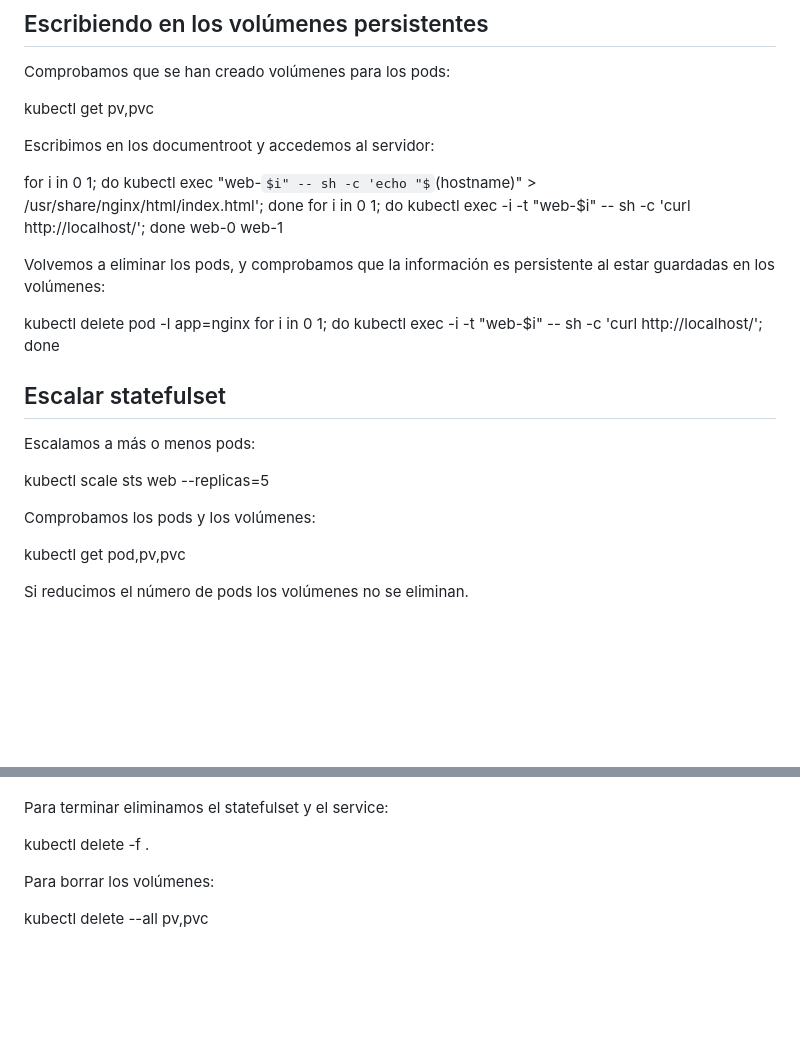
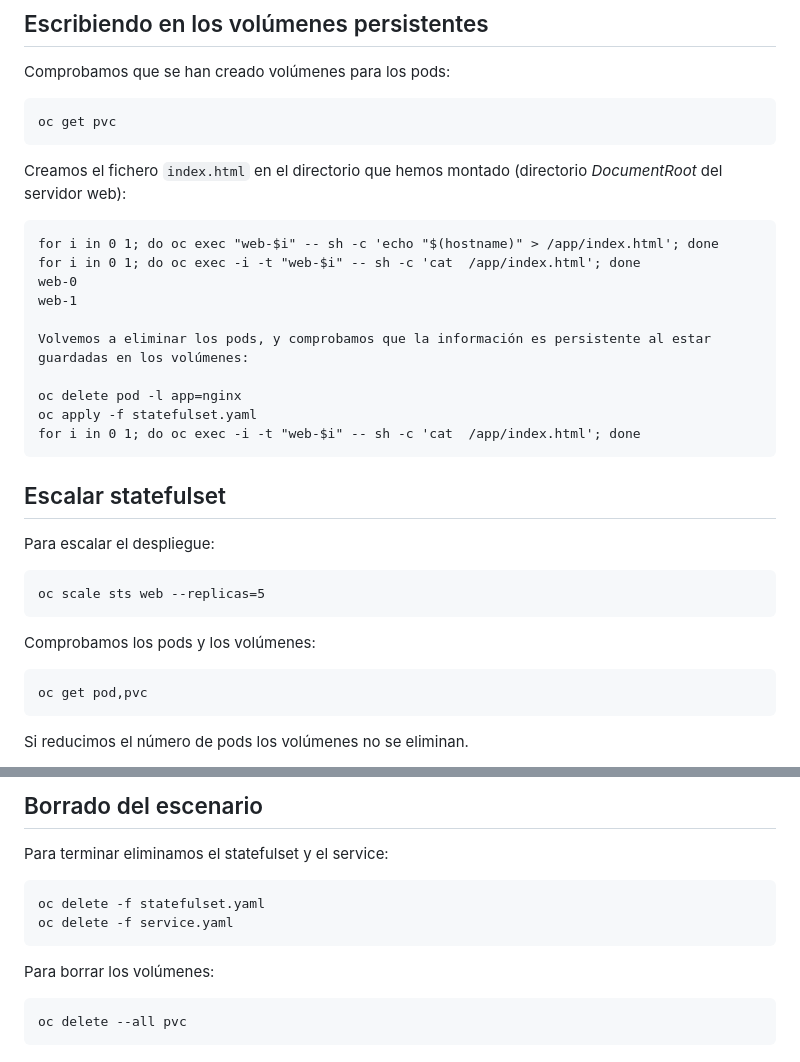
Before and after one commit to josedom24/curso_openshift_v4, a Markdown page: curso1/modulo7/statefulset.md, 2 parts joined by grey strips. Drawn GitHub-style; some formulas as TeX source; blank space fills up the shorter version.

Commit message:
módulo 7

```diff
--- a/curso1/modulo7/statefulset.md
+++ b/curso1/modulo7/statefulset.md
@@ -121,29 +121,30 @@ Volvemos a crear el recurso StatefulSet y comprobamos que los hostnames y los no
 
 Comprobamos que se han creado volúmenes para los pods:
 
-kubectl get pv,pvc
+    oc get pvc
 
-Escribimos en los documentroot y accedemos al servidor:
+Creamos el fichero `index.html` en el directorio que hemos montado (directorio *DocumentRoot* del servidor web):
 
-for i in 0 1; do kubectl exec "web-$i" -- sh -c 'echo "$(hostname)" > /usr/share/nginx/html/index.html'; done
-for i in 0 1; do kubectl exec -i -t "web-$i" -- sh -c 'curl http://localhost/'; done
-web-0
-web-1
+    for i in 0 1; do oc exec "web-$i" -- sh -c 'echo "$(hostname)" > /app/index.html'; done
+    for i in 0 1; do oc exec -i -t "web-$i" -- sh -c 'cat  /app/index.html'; done
+    web-0
+    web-1
 
-Volvemos a eliminar los pods, y comprobamos que la información es persistente al estar guardadas en los volúmenes:
+    Volvemos a eliminar los pods, y comprobamos que la información es persistente al estar guardadas en los volúmenes:
 
-kubectl delete pod -l app=nginx
-for i in 0 1; do kubectl exec -i -t "web-$i" -- sh -c 'curl http://localhost/'; done
+    oc delete pod -l app=nginx
+    oc apply -f statefulset.yaml
+    for i in 0 1; do oc exec -i -t "web-$i" -- sh -c 'cat  /app/index.html'; done
 
 ## Escalar statefulset
 
-Escalamos a más o menos pods:
+Para escalar el despliegue:
 
-kubectl scale sts web --replicas=5
+    oc scale sts web --replicas=5
 
 Comprobamos los pods y los volúmenes:
 
-kubectl get pod,pv,pvc
+    oc get pod,pvc
 
 Si reducimos el número de pods los volúmenes no se eliminan.
 
@@ -150,7 +165,10 @@ Si reducimos el número de pods los volúmenes no se eliminan.
+## Borrado del escenario
+
 Para terminar eliminamos el statefulset y el service:
 
-kubectl delete -f .
+    oc delete -f statefulset.yaml
+    oc delete -f service.yaml
 
 Para borrar los volúmenes:
 
-kubectl delete --all pv,pvc
+    oc delete --all pvc
```
Also changed, not shown: other parts of curso1/modulo7/statefulset.md (+14 -0 lines).
